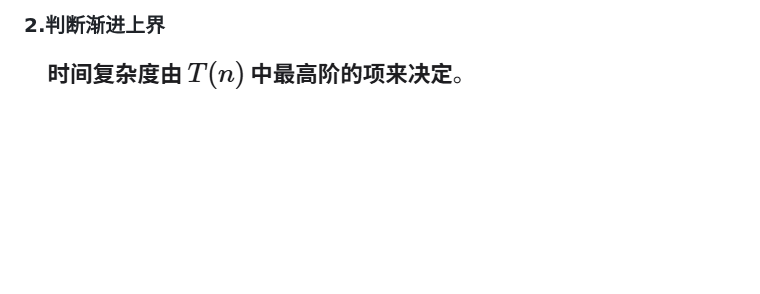
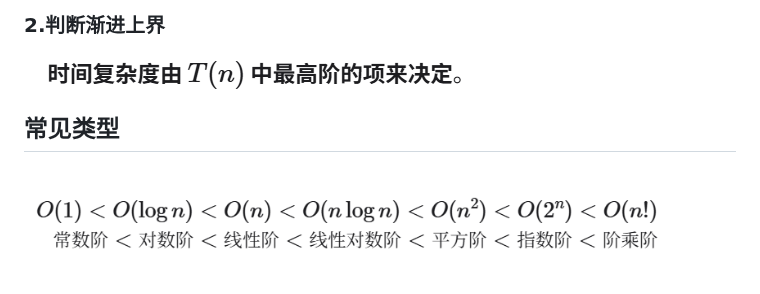
Before and after one commit to fortmin1/fortmin_valut, a Markdown page: 算法/复杂度分析.md, the part around the change. GitHub-like rendering; pictures changed too: 算法/assets/复杂度分析/file-20260327234204543.png (added); blank space fills up the shorter version.

Commit message:
vault backup: 2026-03-27 23:43:05

```diff
--- a/算法/复杂度分析.md
+++ b/算法/复杂度分析.md
@@ -26,3 +26,5 @@ function algorithm(n: number): void{
 2. 循环嵌套使用乘法
 ### 2.判断渐进上界
 ![](assets/复杂度分析/file-20260327234036386.png)
+## 常见类型
+![](assets/复杂度分析/file-20260327234204543.png)
```
